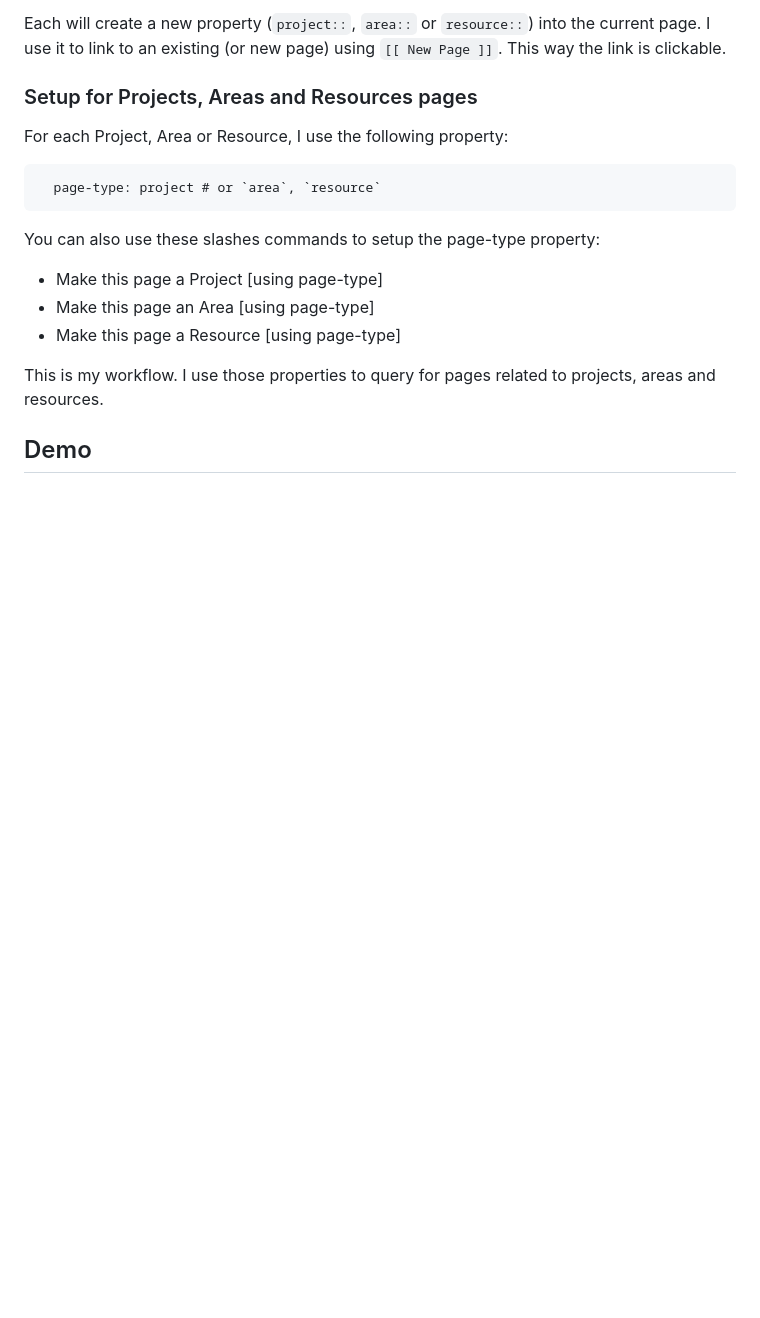
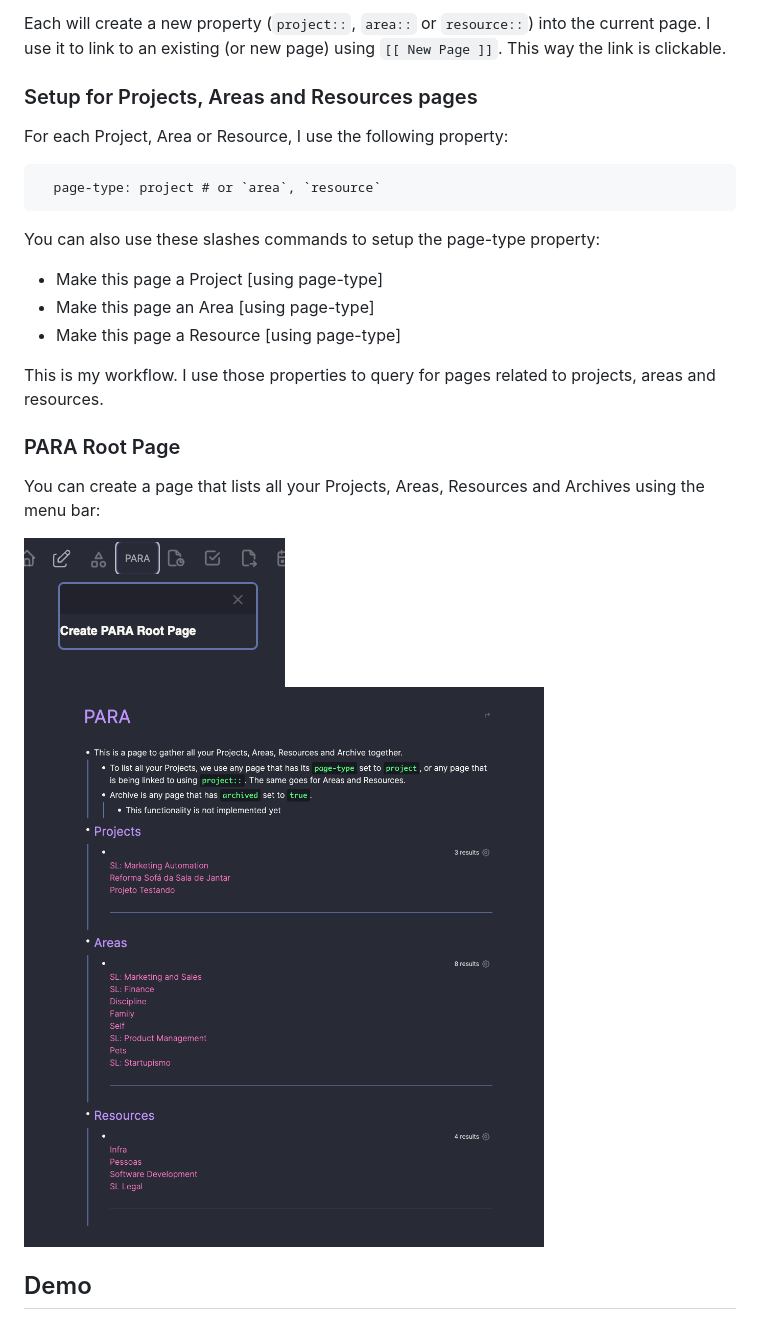
Before and after one commit to georgeguimaraes/logseq-plugin-add-PARA-properties, a Markdown page: README.md, the part around one of its changes. Drawn GitHub-style; pictures changed too: demo/menu.png (added), demo/para-root.png (added); blank space fills up the shorter version.

Commit message:
docs: Update Readme with new feature

```diff
--- a/README.md
+++ b/README.md
@@ -32,5 +32,12 @@ You can also use these slashes commands to setup the page-type property:
 
 This is my workflow. I use those properties to query for pages related to projects, areas and resources.
 
+### PARA Root Page
+
+You can create a page that lists all your Projects, Areas, Resources and Archives using the menu bar:
+
+![menu bar](./demo/menu.png)
+![PARA Root page](./demo/para-root.png)
+
 ## Demo
 
```
Also changed, not shown: other parts of README.md (+2 -1 lines), demo/demo1.gif (renamed from demo.gif), demo/demo2.gif (added).
